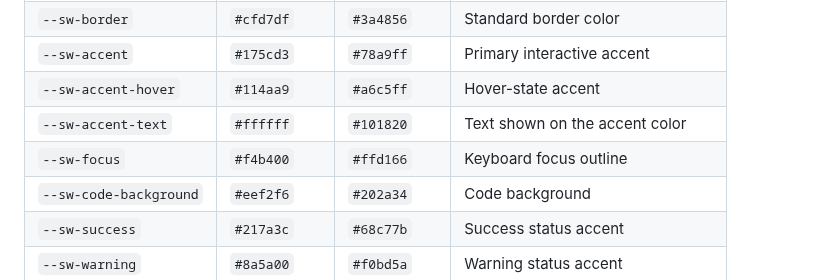
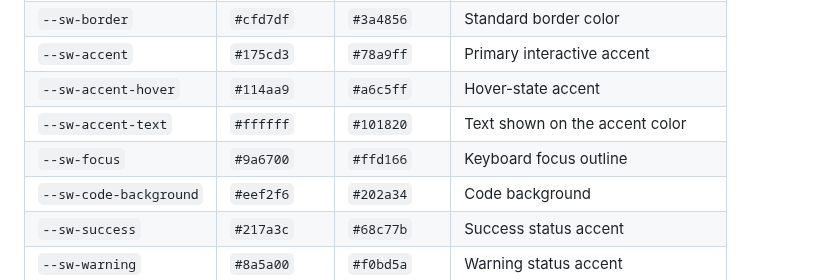
Before and after one commit to jessuppi/middleclass, a Markdown page: docs/variables.md, the part around the change. Rendered like a GitHub page.

Commit message:
Update light focus color documentation

```diff
--- a/docs/variables.md
+++ b/docs/variables.md
@@ -124,7 +124,7 @@ Use the existing spacing scale before adding unrelated one-off spacing values. S
 | `--sw-accent` | `#175cd3` | `#78a9ff` | Primary interactive accent |
 | `--sw-accent-hover` | `#114aa9` | `#a6c5ff` | Hover-state accent |
 | `--sw-accent-text` | `#ffffff` | `#101820` | Text shown on the accent color |
-| `--sw-focus` | `#f4b400` | `#ffd166` | Keyboard focus outline |
+| `--sw-focus` | `#9a6700` | `#ffd166` | Keyboard focus outline |
 | `--sw-code-background` | `#eef2f6` | `#202a34` | Code background |
 | `--sw-success` | `#217a3c` | `#68c77b` | Success status accent |
 | `--sw-warning` | `#8a5a00` | `#f0bd5a` | Warning status accent |
```
